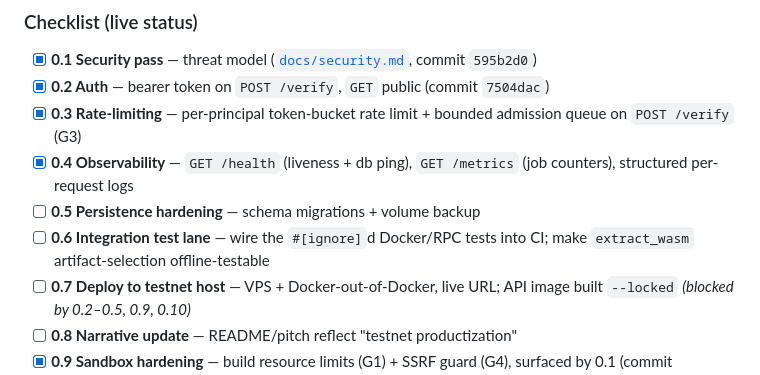
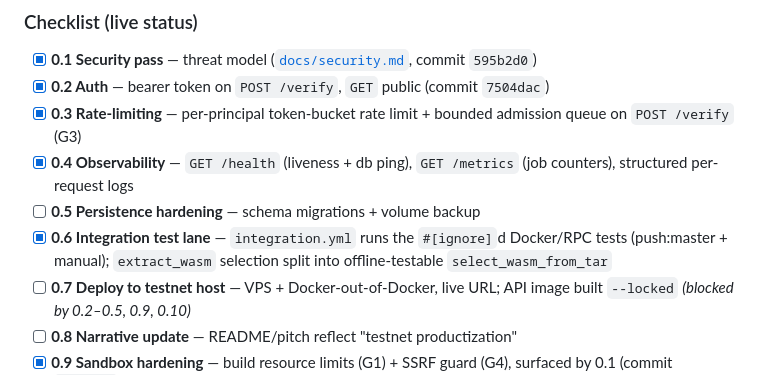
Before and after one commit to erdemasik001/Sorofy, a Markdown page: docs/testnet-roadmap.md, the part around the change. Rendered like a GitHub page.

Commit message:
Roadmap: mark 0.6 done — integration lane green
The Integration workflow's first run is green: it pulled the published
GHCR build image and ran the ignored suite on the runner — 6 reproduction
tests (real Docker builds, 125s), rpc_live, and 2 RPC lookups against live
testnet, all passing. With 0.6-a (offline-testable extract_wasm) already
in, roadmap 0.6 is complete.

Co-Authored-By: Claude Opus 4.8 <noreply@anthropic.com>

```diff
--- a/docs/testnet-roadmap.md
+++ b/docs/testnet-roadmap.md
@@ -54,7 +54,7 @@ public exposure.
 - [x] **0.3 Rate-limiting** — per-principal token-bucket rate limit + bounded admission queue on `POST /verify` (G3)
 - [x] **0.4 Observability** — `GET /health` (liveness + db ping), `GET /metrics` (job counters), structured per-request logs
 - [ ] **0.5 Persistence hardening** — schema migrations + volume backup
-- [ ] **0.6 Integration test lane** — wire the `#[ignore]`d Docker/RPC tests into CI; make `extract_wasm` artifact-selection offline-testable
+- [x] **0.6 Integration test lane** — `integration.yml` runs the `#[ignore]`d Docker/RPC tests (push:master + manual); `extract_wasm` selection split into offline-testable `select_wasm_from_tar`
 - [ ] **0.7 Deploy to testnet host** — VPS + Docker-out-of-Docker, live URL; API image built `--locked` *(blocked by 0.2–0.5, 0.9, 0.10)*
 - [ ] **0.8 Narrative update** — README/pitch reflect "testnet productization"
 - [x] **0.9 Sandbox hardening** — build resource limits (G1) + SSRF guard (G4), surfaced by 0.1 (commit `3541656`)
```
